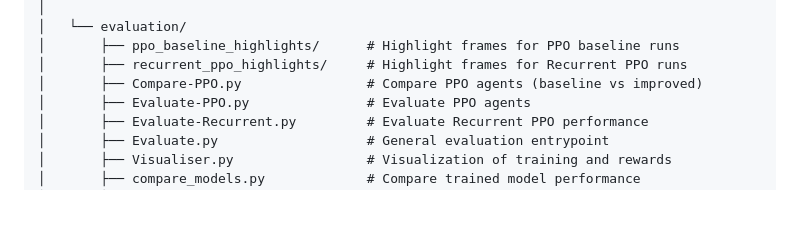
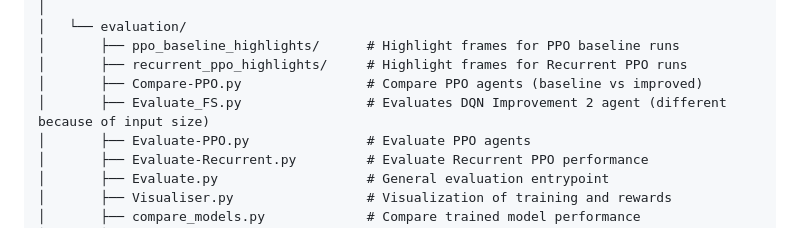
Before and after one commit to RL-CRWL/RL-Crafter-Assignment, a Markdown page: README.md, the part around the change. Drawn GitHub-style; blank space fills up the shorter version.

Commit message:
more readme changes

```diff
--- a/README.md
+++ b/README.md
@@ -108,6 +108,7 @@ Reinforcement-Learning-Project-2026-Crafter/
 │       ├── ppo_baseline_highlights/      # Highlight frames for PPO baseline runs
 │       ├── recurrent_ppo_highlights/     # Highlight frames for Recurrent PPO runs
 │       ├── Compare-PPO.py                # Compare PPO agents (baseline vs improved)
+│       ├── Evaluate_FS.py                # Evaluates DQN Improvement 2 agent (different because of input size)
 │       ├── Evaluate-PPO.py               # Evaluate PPO agents
 │       ├── Evaluate-Recurrent.py         # Evaluate Recurrent PPO performance
 │       ├── Evaluate.py                   # General evaluation entrypoint
```
